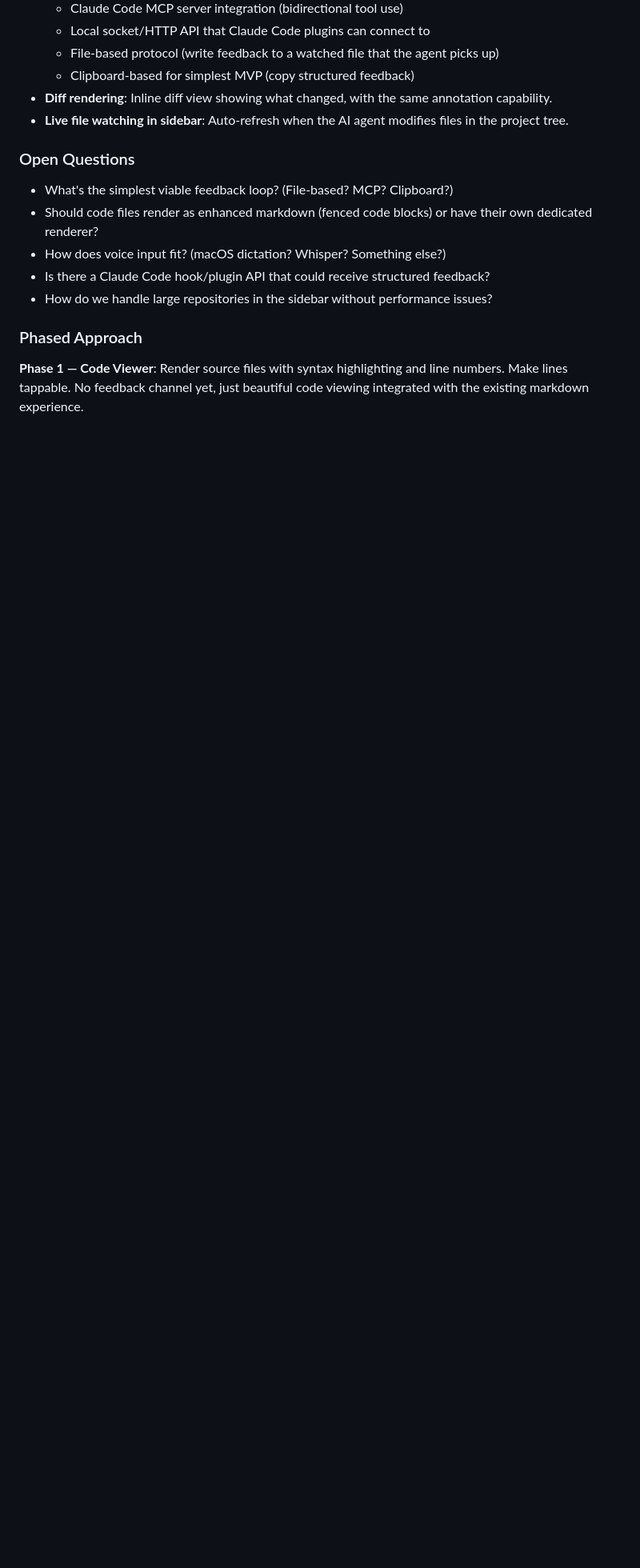
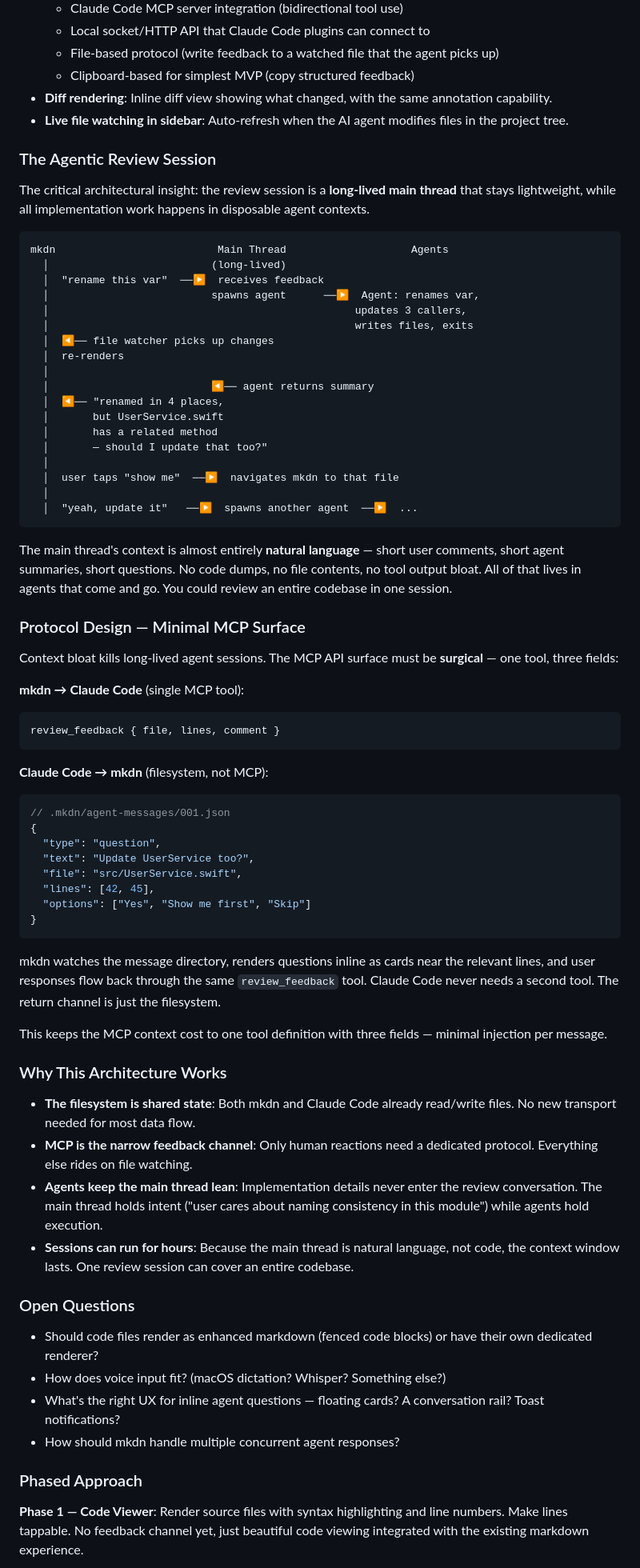
Before and after one commit to Jud/mkdn, a Markdown page: docs/vision.md, the part around one of its changes. Shown at 80% size. Rendered like a GitHub page; blank space fills up the shorter version.

Commit message:
docs(vision): add agentic review session architecture and MCP protocol design
Expand vision doc with the key architectural insights: long-lived main
thread with disposable agent contexts for lean review sessions, minimal
single-tool MCP surface to avoid context bloat, filesystem as the
return channel for agent-to-mkdn communication.

Co-Authored-By: Claude Opus 4.6 <noreply@anthropic.com>

````diff
--- a/docs/vision.md
+++ b/docs/vision.md
@@ -52,13 +52,71 @@ Imagine opening a repository in mkdn:
 - **Diff rendering**: Inline diff view showing what changed, with the same annotation capability.
 - **Live file watching in sidebar**: Auto-refresh when the AI agent modifies files in the project tree.
 
+### The Agentic Review Session
+
+The critical architectural insight: the review session is a **long-lived main thread** that stays lightweight, while all implementation work happens in disposable agent contexts.
+
+```
+mkdn                          Main Thread                    Agents
+  │                          (long-lived)
+  │  "rename this var"  ──▶  receives feedback
+  │                          spawns agent      ──▶  Agent: renames var,
+  │                                                 updates 3 callers,
+  │                                                 writes files, exits
+  │  ◀── file watcher picks up changes
+  │  re-renders
+  │
+  │                          ◀── agent returns summary
+  │  ◀── "renamed in 4 places,
+  │       but UserService.swift
+  │       has a related method
+  │       — should I update that too?"
+  │
+  │  user taps "show me"  ──▶  navigates mkdn to that file
+  │
+  │  "yeah, update it"   ──▶  spawns another agent  ──▶  ...
+```
+
+The main thread's context is almost entirely **natural language** — short user comments, short agent summaries, short questions. No code dumps, no file contents, no tool output bloat. All of that lives in agents that come and go. You could review an entire codebase in one session.
+
+### Protocol Design — Minimal MCP Surface
+
+Context bloat kills long-lived agent sessions. The MCP API surface must be **surgical** — one tool, three fields:
+
+**mkdn → Claude Code** (single MCP tool):
+```
+review_feedback { file, lines, comment }
+```
+
+**Claude Code → mkdn** (filesystem, not MCP):
+```json
+// .mkdn/agent-messages/001.json
+{
+  "type": "question",
+  "text": "Update UserService too?",
+  "file": "src/UserService.swift",
+  "lines": [42, 45],
+  "options": ["Yes", "Show me first", "Skip"]
+}
+```
+
+mkdn watches the message directory, renders questions inline as cards near the relevant lines, and user responses flow back through the same `review_feedback` tool. Claude Code never needs a second tool. The return channel is just the filesystem.
+
+This keeps the MCP context cost to one tool definition with three fields — minimal injection per message.
+
+### Why This Architecture Works
+
+- **The filesystem is shared state**: Both mkdn and Claude Code already read/write files. No new transport needed for most data flow.
+- **MCP is the narrow feedback channel**: Only human reactions need a dedicated protocol. Everything else rides on file watching.
+- **Agents keep the main thread lean**: Implementation details never enter the review conversation. The main thread holds intent ("user cares about naming consistency in this module") while agents hold execution.
+- **Sessions can run for hours**: Because the main thread is natural language, not code, the context window lasts. One review session can cover an entire codebase.
+
 ### Open Questions
 
-- What's the simplest viable feedback loop? (File-based? MCP? Clipboard?)
 - Should code files render as enhanced markdown (fenced code blocks) or have their own dedicated renderer?
 - How does voice input fit? (macOS dictation? Whisper? Something else?)
-- Is there a Claude Code hook/plugin API that could receive structured feedback?
-- How do we handle large repositories in the sidebar without performance issues?
+- What's the right UX for inline agent questions — floating cards? A conversation rail? Toast notifications?
+- How should mkdn handle multiple concurrent agent responses?
 
 ### Phased Approach
 
````
Also changed, not shown: other parts of docs/vision.md (+2 -2 lines).
